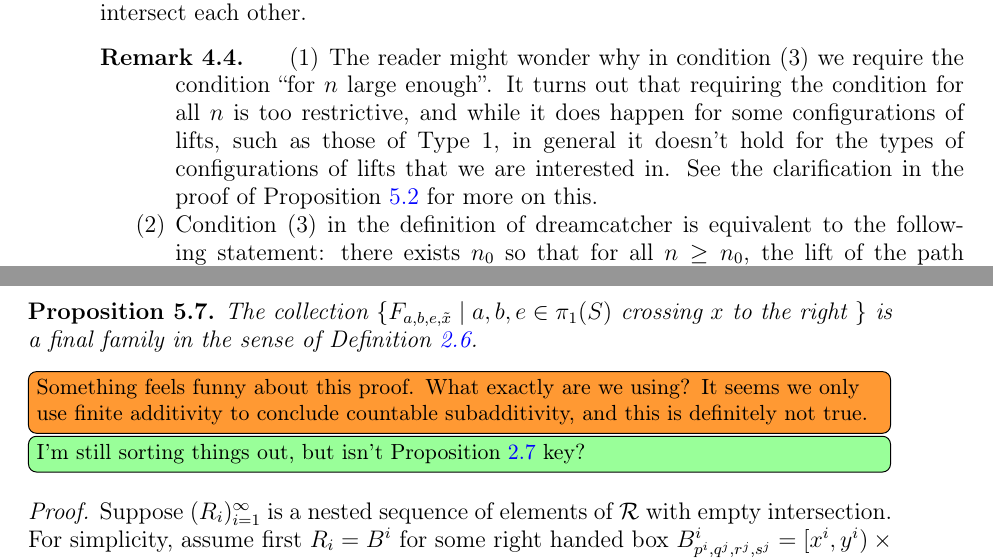
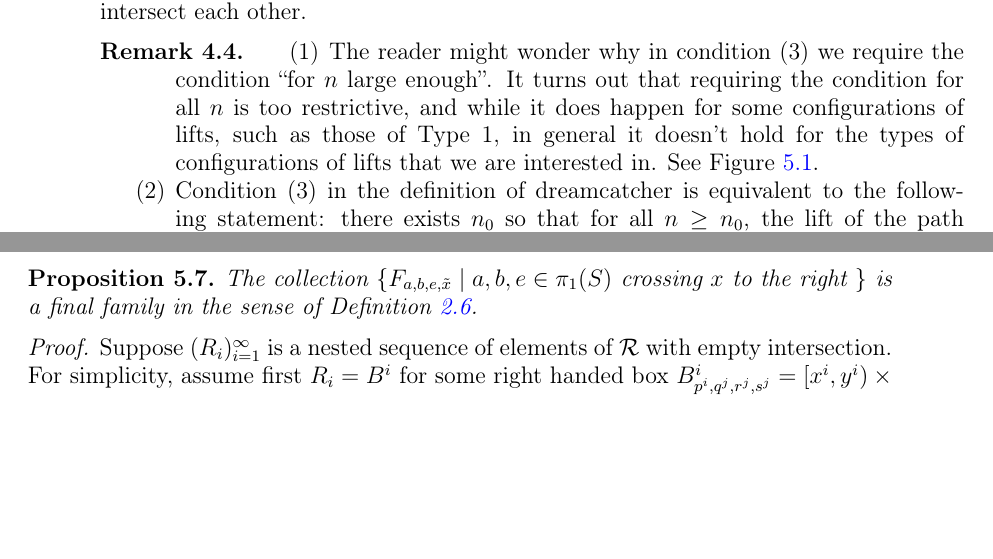
Before and after one commit to dpthurst/Currents-and-intersections, a LaTeX paper (Intersections.tex, which reads construction.tex, proof.tex): two parts of pages 14 and 25 of 33, joined at a grey line, cut so that both start at the same text, the shorter picture padded with empty space. Compiled offline with pdfLaTeX.

Commit message:
Changes w Didac

```diff
--- a/construction.tex
+++ b/construction.tex
@@ -217,8 +218,7 @@ cannot intersect each other.
   for all $n$ is too restrictive, and while it does happen for some
   configurations of lifts, such as those of Type 1,
   in general it doesn't hold for the types of configurations of lifts
-  that we are interested in. See the clarification in the proof of
-  Proposition~\ref{prop:positivity} for more on this.
+  that we are interested in. See Figure~\ref{fig:nestedpositivity}.
 \item Condition (3) in the definition of dreamcatcher is equivalent to the following statement: there exists $n_0$ so that for all $n \geq n_0$, the lift of the path $ca^{-1}ax^n a c^{-1}$ and the path $dx^n$, both based at $*$, are not linked.
   \DPTtodo[inline]{This is nice. Probably worth spelling out some of the other
     implications about the order in which things appear on the
--- a/proof.tex
+++ b/proof.tex
@@ -223,12 +223,6 @@ Now, we show that this subset of boxes we have described forms a final family.
 The collection $\{ F_{a,b,e,\tilde{x}} \mid a,b,e \in \pi_1(S) \mbox{ crossing } x \mbox{ to the right } \}$ is a final family in the sense of Definition~\ref{def:finalfamily}.
 \label{prop:finalfamily2}
 \end{proposition}
- \DMGtodo[inline]{Something feels funny about this proof. What exactly
-   are we using? It seems we only use finite additivity to conclude
-   countable subadditivity, and this is definitely not true.}
- \DPTtodo[inline]{I'm still sorting things out, but isn't
-   Proposition~\ref{prop:finalfamcount} key?}
-
     \begin{proof}
     Suppose $(R_i)_{i=1}^{\infty}$ is a nested sequence of elements of $\mathcal{R}$ with empty intersection. For simplicity, assume first $R_i=B^i$ for some right handed box $B^i_{p^i,q^j,r^j,s^j}=[x^i,y^i) \times [z^i,w^i)$. Let $X \coloneqq \cap \overline{R_i} \neq \emptyset$, Since we are assuming the intersection of the $R_i$ is empty, if $x \in X$, then $x$ must be on the upper or right edge of the boxes $\overline{B^i}$ for all $i \geq i_0$, for some $i_0$.
     It suffices then to take the sequence of final boxes $F_{a^j,b^j,C^jd^j}(k)=[p^i,q^i) \times [r^i,s^i_k)$, where only the endpoint $s^i_k$ depends on $k$. This vacuously satisfies the condition of final family for the sequence $R_i$.
```
Also changed, not shown: construction.tex (3 more changed lines).
